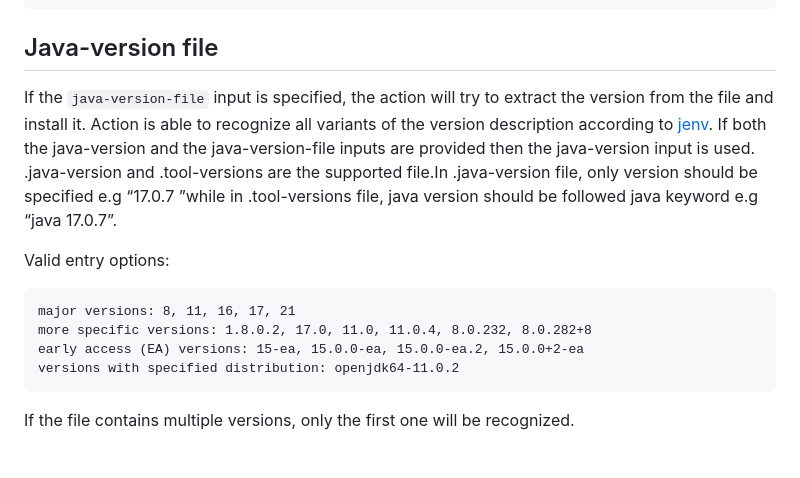
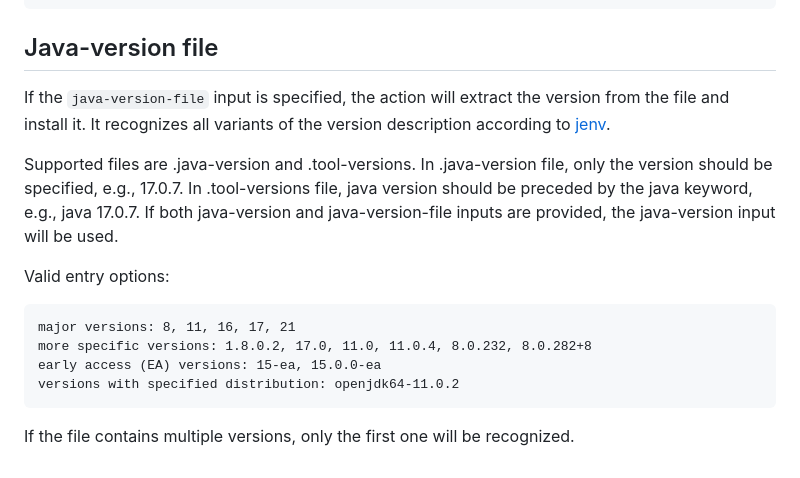
Before and after one commit to actions/setup-java, a Markdown page: docs/advanced-usage.md, the part around the change. Drawn GitHub-style.

Commit message:
Documentation updated for the tool version file

````diff
--- a/docs/advanced-usage.md
+++ b/docs/advanced-usage.md
@@ -526,16 +526,19 @@ steps:
 ```
 
 ## Java-version file
-If the `java-version-file` input is specified, the action will try to extract the version from the file and install it.
-Action is able to recognize all variants of the version description according to [jenv](https://github.com/jenv/jenv).
-If both the java-version and the java-version-file inputs are provided then the java-version input is used.
-.java-version and .tool-versions are the supported file.In .java-version file, only version should be specified e.g “17.0.7 ”while in .tool-versions file, java version should be followed java keyword e.g “java 17.0.7”.
+If the `java-version-file` input is specified, the action will extract the version from the file and install it.
+It recognizes all variants of the version description according to [jenv](https://github.com/jenv/jenv).
+
+Supported files are .java-version and .tool-versions.
+In .java-version file, only the version should be specified, e.g., 17.0.7.
+In .tool-versions file, java version should be preceded by the java keyword, e.g., java 17.0.7.
+If both java-version and java-version-file inputs are provided, the java-version input will be used.
 
 Valid entry options:
 ```
 major versions: 8, 11, 16, 17, 21
 more specific versions: 1.8.0.2, 17.0, 11.0, 11.0.4, 8.0.232, 8.0.282+8
-early access (EA) versions: 15-ea, 15.0.0-ea, 15.0.0-ea.2, 15.0.0+2-ea
+early access (EA) versions: 15-ea, 15.0.0-ea
 versions with specified distribution: openjdk64-11.0.2
 ```
 If the file contains multiple versions, only the first one will be recognized.
````
